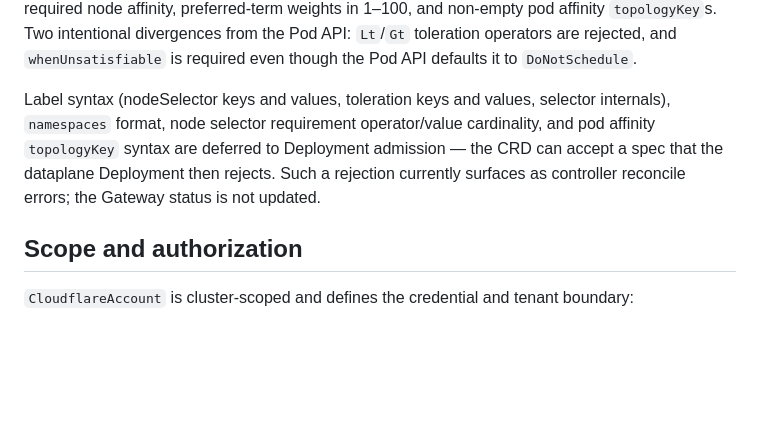
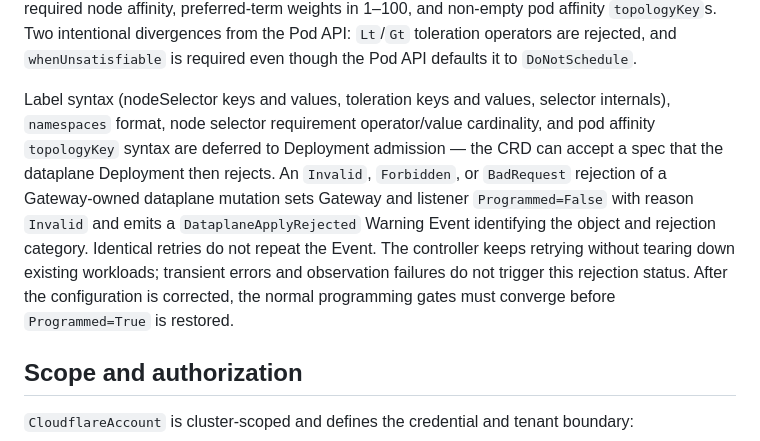
Before and after one commit to isac322/flareway, a Markdown page: docs/api-reference.md, the part around the change. Drawn GitHub-style; blank space fills up the shorter version.

Commit message:
docs: explain Gateway dataplane rejection status

```diff
--- a/docs/api-reference.md
+++ b/docs/api-reference.md
@@ -62,7 +62,7 @@ Soft rules (`preferredDuringScheduling…`, `ScheduleAnyway`) are best effort: t
 
 The CRD validates toleration operator/effect combinations, `tolerationSeconds` requiring `NoExecute`, `maxSkew > 0`, `whenUnsatisfiable` (`DoNotSchedule` or `ScheduleAnyway`), `minDomains` requiring `DoNotSchedule`, `nodeAffinityPolicy`/`nodeTaintsPolicy` values, `matchLabelKeys` requiring a `labelSelector` without `matchLabels` overlap, at least one `nodeSelectorTerm` in required node affinity, preferred-term weights in 1–100, and non-empty pod affinity `topologyKey`s. Two intentional divergences from the Pod API: `Lt`/`Gt` toleration operators are rejected, and `whenUnsatisfiable` is required even though the Pod API defaults it to `DoNotSchedule`.
 
-Label syntax (nodeSelector keys and values, toleration keys and values, selector internals), `namespaces` format, node selector requirement operator/value cardinality, and pod affinity `topologyKey` syntax are deferred to Deployment admission — the CRD can accept a spec that the dataplane Deployment then rejects. Such a rejection currently surfaces as controller reconcile errors; the Gateway status is not updated.
+Label syntax (nodeSelector keys and values, toleration keys and values, selector internals), `namespaces` format, node selector requirement operator/value cardinality, and pod affinity `topologyKey` syntax are deferred to Deployment admission — the CRD can accept a spec that the dataplane Deployment then rejects. An `Invalid`, `Forbidden`, or `BadRequest` rejection of a Gateway-owned dataplane mutation sets Gateway and listener `Programmed=False` with reason `Invalid` and emits a `DataplaneApplyRejected` Warning Event identifying the object and rejection category. Identical retries do not repeat the Event. The controller keeps retrying without tearing down existing workloads; transient errors and observation failures do not trigger this rejection status. After the configuration is corrected, the normal programming gates must converge before `Programmed=True` is restored.
 
 ## Scope and authorization
 
```
